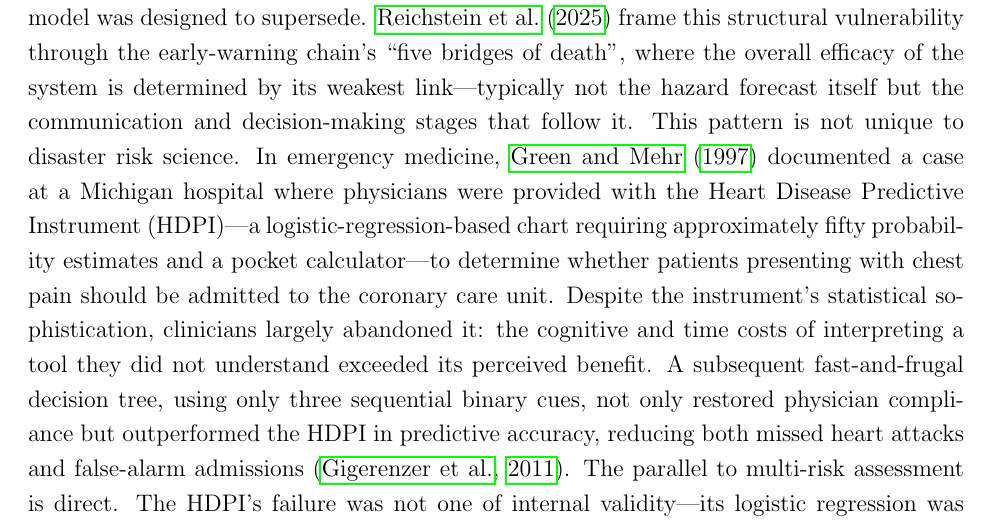
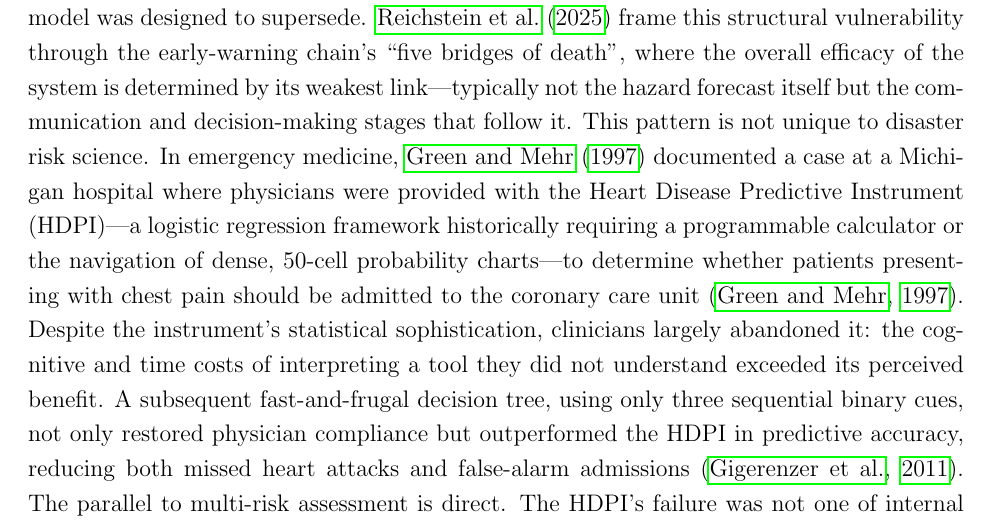
Before and after one commit to alexandredunant/BiasVariance_limitOfMH, a LaTeX paper (main.tex): part of page 11 of 19, cut so that both start at the same text. Compiled offline with pdfLaTeX.

Commit message:
updated HDPI section

```diff
--- a/main.tex
+++ b/main.tex
@@ -276,7 +276,7 @@ The preceding observations diagnose a structural problem---the conflation of com
 
 \subsubsection{The Operational Reality of Phase~III Models}
 
-The core bottleneck exposed by the Phase~III landscape is not a deficit of integration but a deficit of uptake. When a civil protection agency is presented with a hyper-integrated, multi-risk model during or in preparation for a crisis, the likely institutional response is not enhanced decision-making but one of two failure modes: paralysis induced by interpretive overload, or quiet reversion to the familiar single-hazard heuristics that the complex model was designed to supersede. \citet{reichstein2025early} frame this structural vulnerability through the early-warning chain's ``five bridges of death'', where the overall efficacy of the system is determined by its weakest link---typically not the hazard forecast itself but the communication and decision-making stages that follow it. This pattern is not unique to disaster risk science. In emergency medicine, \citet{green1997altering} documented a case at a Michigan hospital where physicians were provided with the Heart Disease Predictive Instrument (HDPI)---a logistic-regression-based chart requiring approximately fifty probability estimates and a pocket calculator---to determine whether patients presenting with chest pain should be admitted to the coronary care unit. Despite the instrument's statistical sophistication, clinicians largely abandoned it: the cognitive and time costs of interpreting a tool they did not understand exceeded its perceived benefit. A subsequent fast-and-frugal decision tree, using only three sequential binary cues, not only restored physician compliance but outperformed the HDPI in predictive accuracy, reducing both missed heart attacks and false-alarm admissions \citep{gigerenzer2008heuristics}. The parallel to multi-risk assessment is direct. The HDPI's failure was not one of internal validity---its logistic regression was well-calibrated---but one of \textit{informational efficiency}: the ratio between usable, actionable output and the cognitive-institutional cost of processing model inputs collapsed to near zero in the operational environment. As \citet{gigerenzer2020bounded} argues, what determines the quality of a decision under uncertainty is not the complexity of the underlying model but the match between the model's structure and the decision-maker's ecological rationality---the cognitive and institutional constraints under which choices are actually made \citep{endsley1995measurement}. The lesson for multi-risk science is that a Phase~III model, however theoretically comprehensive, achieves zero informational efficiency if its intended users cannot or do not engage with it.
+The core bottleneck exposed by the Phase~III landscape is not a deficit of integration but a deficit of uptake. When a civil protection agency is presented with a hyper-integrated, multi-risk model during or in preparation for a crisis, the likely institutional response is not enhanced decision-making but one of two failure modes: paralysis induced by interpretive overload, or quiet reversion to the familiar single-hazard heuristics that the complex model was designed to supersede. \citet{reichstein2025early} frame this structural vulnerability through the early-warning chain's ``five bridges of death'', where the overall efficacy of the system is determined by its weakest link---typically not the hazard forecast itself but the communication and decision-making stages that follow it. This pattern is not unique to disaster risk science. In emergency medicine, \citet{green1997altering} documented a case at a Michigan hospital where physicians were provided with the Heart Disease Predictive Instrument (HDPI)---a logistic regression framework historically requiring a programmable calculator or the navigation of dense, 50-cell probability charts---to determine whether patients presenting with chest pain should be admitted to the coronary care unit \citep{green1997altering}. Despite the instrument's statistical sophistication, clinicians largely abandoned it: the cognitive and time costs of interpreting a tool they did not understand exceeded its perceived benefit. A subsequent fast-and-frugal decision tree, using only three sequential binary cues, not only restored physician compliance but outperformed the HDPI in predictive accuracy, reducing both missed heart attacks and false-alarm admissions \citep{gigerenzer2008heuristics}. The parallel to multi-risk assessment is direct. The HDPI's failure was not one of internal validity---its logistic regression was well-calibrated---but one of \textit{informational efficiency}: the ratio between usable, actionable output and the cognitive-institutional cost of processing model inputs collapsed to near zero in the operational environment. As \citet{gigerenzer2020bounded} argues, what determines the quality of a decision under uncertainty is not the complexity of the underlying model but the match between the model's structure and the decision-maker's ecological rationality---the cognitive and institutional constraints under which choices are actually made \citep{endsley1995measurement}. The lesson for multi-risk science is that a Phase~III model, however theoretically comprehensive, achieves zero informational efficiency if its intended users cannot or do not engage with it.
 
 \subsubsection{Redefining ``Success'' via Intention-to-Treat}
 
```
